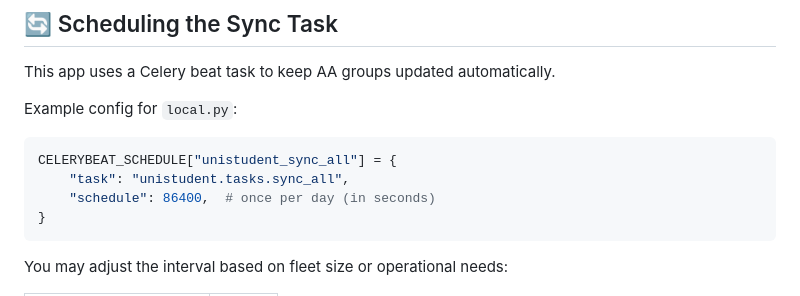
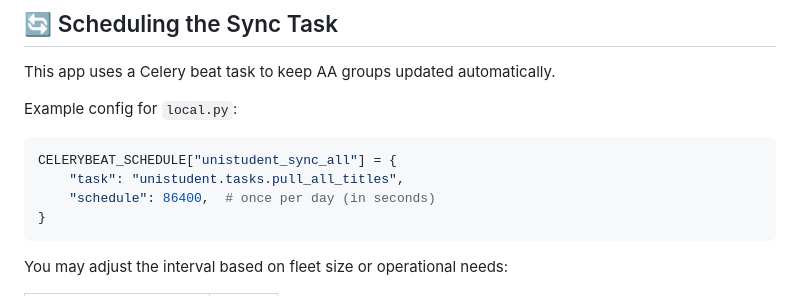
Before and after one commit to EVE-University/unistudent, a Markdown page: README.md, the part around the change. GitHub-like rendering.

````diff
--- a/README.md
+++ b/README.md
@@ -86,7 +86,7 @@ Example config for `local.py`:
 
 ```python
 CELERYBEAT_SCHEDULE["unistudent_sync_all"] = {
-    "task": "unistudent.tasks.sync_all",
+    "task": "unistudent.tasks.pull_all_titles",
     "schedule": 86400,  # once per day (in seconds)
 }
 ```
````
